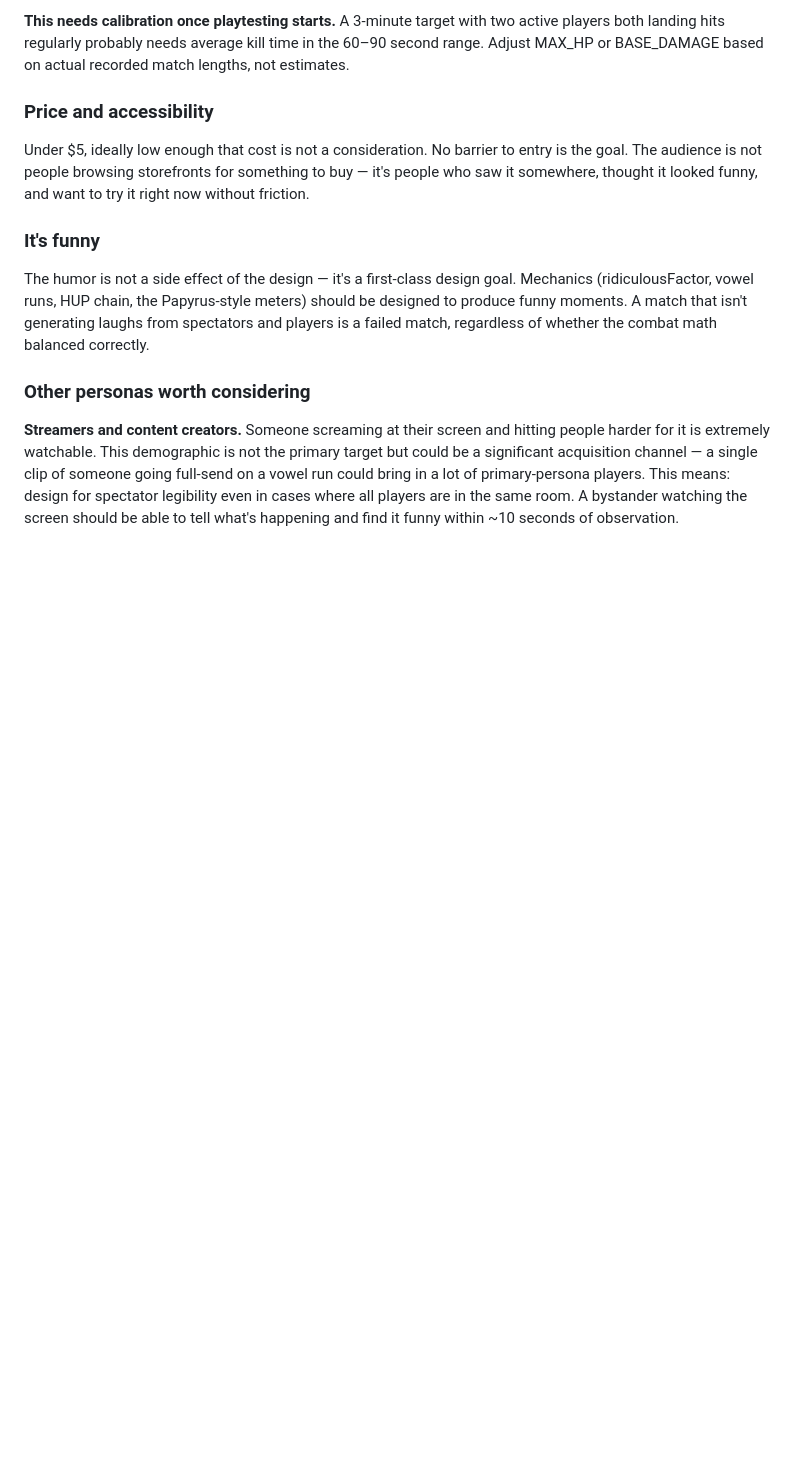
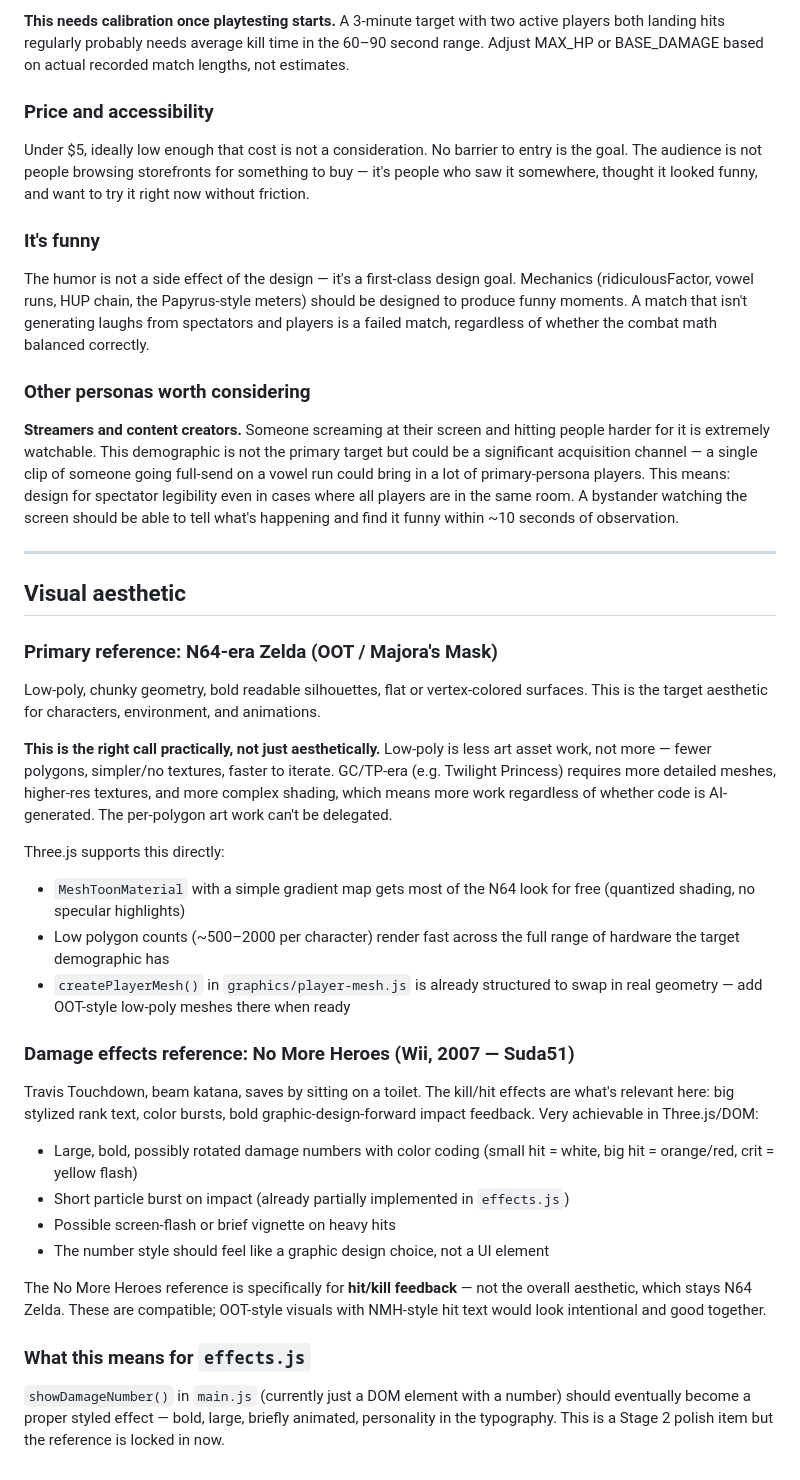
Before and after one commit to rachael/hyaaat, a Markdown page: DESIGN_QUESTIONS.md, the part around the change. Rendered like a GitHub page; blank space fills up the shorter version.

Commit message:
docs: add visual aesthetic section — OOT low-poly + No More Heroes hit effects
Primary visual reference: N64-era Zelda (OOT/Majora's Mask). Low-poly,
chunky geometry, MeshToonMaterial. Confirmed this is less work than GC/TP
era, not more — fewer polygons, simpler textures, faster iteration regardless
of AI-assisted coding.

Damage effect reference: No More Heroes (Wii, 2007). Big stylized rank text,
color bursts, graphic-design-forward impact feedback. Scoped specifically to
hit/kill effects — not the overall aesthetic, which stays N64 Zelda. The two
are compatible and would look intentional together.

Flagged showDamageNumber() (currently bare DOM) as Stage 2 polish target
for styled, animated, personality-forward typography.

https://claude.ai/code/session_012KjLBSeVFDdoYSZvqj11CA

```diff
--- a/DESIGN_QUESTIONS.md
+++ b/DESIGN_QUESTIONS.md
@@ -290,3 +290,46 @@ primary-persona players. This means: design for spectator legibility even in
 cases where all players are in the same room. A bystander watching the screen
 should be able to tell what's happening and find it funny within ~10 seconds
 of observation.
+
+---
+
+## Visual aesthetic
+
+### Primary reference: N64-era Zelda (OOT / Majora's Mask)
+Low-poly, chunky geometry, bold readable silhouettes, flat or vertex-colored
+surfaces. This is the target aesthetic for characters, environment, and
+animations.
+
+**This is the right call practically, not just aesthetically.** Low-poly is
+less art asset work, not more — fewer polygons, simpler/no textures, faster to
+iterate. GC/TP-era (e.g. Twilight Princess) requires more detailed meshes,
+higher-res textures, and more complex shading, which means more work regardless
+of whether code is AI-generated. The per-polygon art work can't be delegated.
+
+Three.js supports this directly:
+- `MeshToonMaterial` with a simple gradient map gets most of the N64 look for
+  free (quantized shading, no specular highlights)
+- Low polygon counts (~500–2000 per character) render fast across the full
+  range of hardware the target demographic has
+- `createPlayerMesh()` in `graphics/player-mesh.js` is already structured to
+  swap in real geometry — add OOT-style low-poly meshes there when ready
+
+### Damage effects reference: No More Heroes (Wii, 2007 — Suda51)
+Travis Touchdown, beam katana, saves by sitting on a toilet. The kill/hit
+effects are what's relevant here: big stylized rank text, color bursts, bold
+graphic-design-forward impact feedback. Very achievable in Three.js/DOM:
+- Large, bold, possibly rotated damage numbers with color coding (small hit =
+  white, big hit = orange/red, crit = yellow flash)
+- Short particle burst on impact (already partially implemented in `effects.js`)
+- Possible screen-flash or brief vignette on heavy hits
+- The number style should feel like a graphic design choice, not a UI element
+
+The No More Heroes reference is specifically for **hit/kill feedback** — not
+the overall aesthetic, which stays N64 Zelda. These are compatible; OOT-style
+visuals with NMH-style hit text would look intentional and good together.
+
+### What this means for `effects.js`
+`showDamageNumber()` in `main.js` (currently just a DOM element with a number)
+should eventually become a proper styled effect — bold, large, briefly animated,
+personality in the typography. This is a Stage 2 polish item but the reference
+is locked in now.
```
